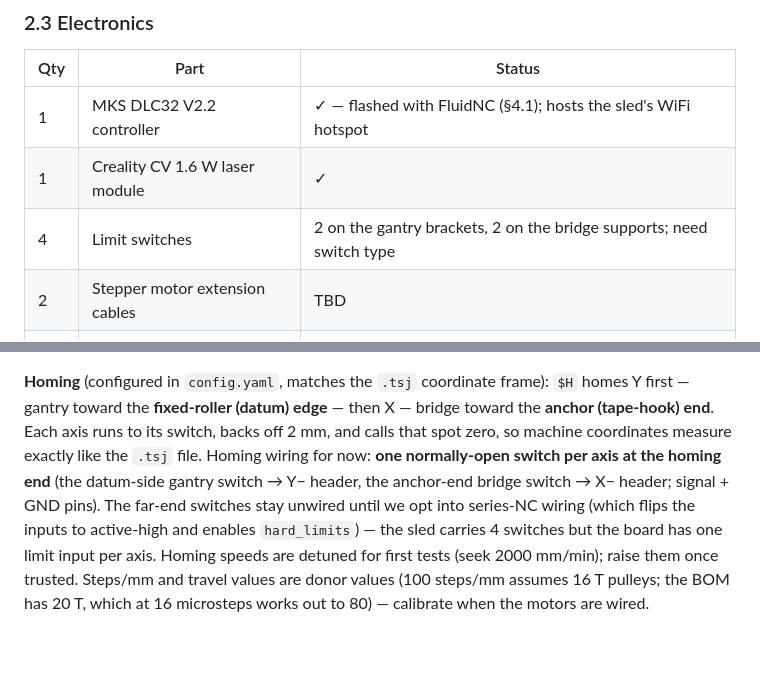
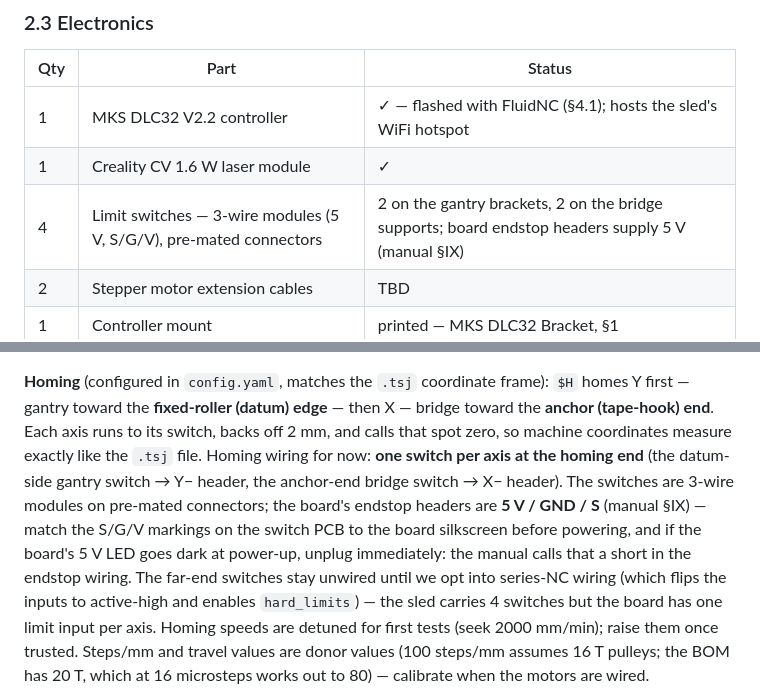
Before and after one commit to astrobobert/timberscribe, a Markdown page: HARDWARE.md, 2 parts joined by grey strips. Drawn GitHub-style; blank space fills up the shorter version.

Commit message:
HARDWARE.md: limit switches are 3-wire 5V modules; endstop header facts
Board endstop headers are 5V/GND/S per manual IX; note the pin-marking
check before power and the manual 5V-LED short warning.

Co-Authored-By: Claude Fable 5 <noreply@anthropic.com>

```diff
--- a/HARDWARE.md
+++ b/HARDWARE.md
@@ -85,7 +85,7 @@ infill ______ , supports ______ .
 |---|---|---|
 | 1 | MKS DLC32 V2.2 controller | ✓ — flashed with FluidNC (§4.1); hosts the sled's WiFi hotspot |
 | 1 | Creality CV 1.6 W laser module | ✓ |
-| 4 | Limit switches | 2 on the gantry brackets, 2 on the bridge supports; need switch type |
+| 4 | Limit switches — 3-wire modules (5 V, S/G/V), pre-mated connectors | 2 on the gantry brackets, 2 on the bridge supports; board endstop headers supply 5 V (manual §IX) |
 | 2 | Stepper motor extension cables | TBD |
 | 1 | Controller mount | printed — MKS DLC32 Bracket, §1 |
 | 1 | Wiring harness | TBD |
@@ -170,9 +170,14 @@ frame): `$H` homes Y first — gantry toward the **fixed-roller (datum)
 edge** — then X — bridge toward the **anchor (tape-hook) end**. Each
 axis runs to its switch, backs off 2 mm, and calls that spot zero, so
 machine coordinates measure exactly like the `.tsj` file. Homing wiring
-for now: **one normally-open switch per axis at the homing end** (the
-datum-side gantry switch → Y− header, the anchor-end bridge switch →
-X− header; signal + GND pins). The far-end switches stay unwired until
+for now: **one switch per axis at the homing end** (the datum-side
+gantry switch → Y− header, the anchor-end bridge switch → X− header).
+The switches are 3-wire modules on pre-mated connectors; the board's
+endstop headers are **5 V / GND / S** (manual §IX) — match the S/G/V
+markings on the switch PCB to the board silkscreen before powering, and
+if the board's 5 V LED goes dark at power-up, unplug immediately: the
+manual calls that a short in the endstop wiring. The far-end switches
+stay unwired until
 we opt into series-NC wiring (which flips the inputs to active-high and
 enables `hard_limits`) — the sled carries 4 switches but the board has
 one limit input per axis. Homing speeds are detuned for first tests
```
